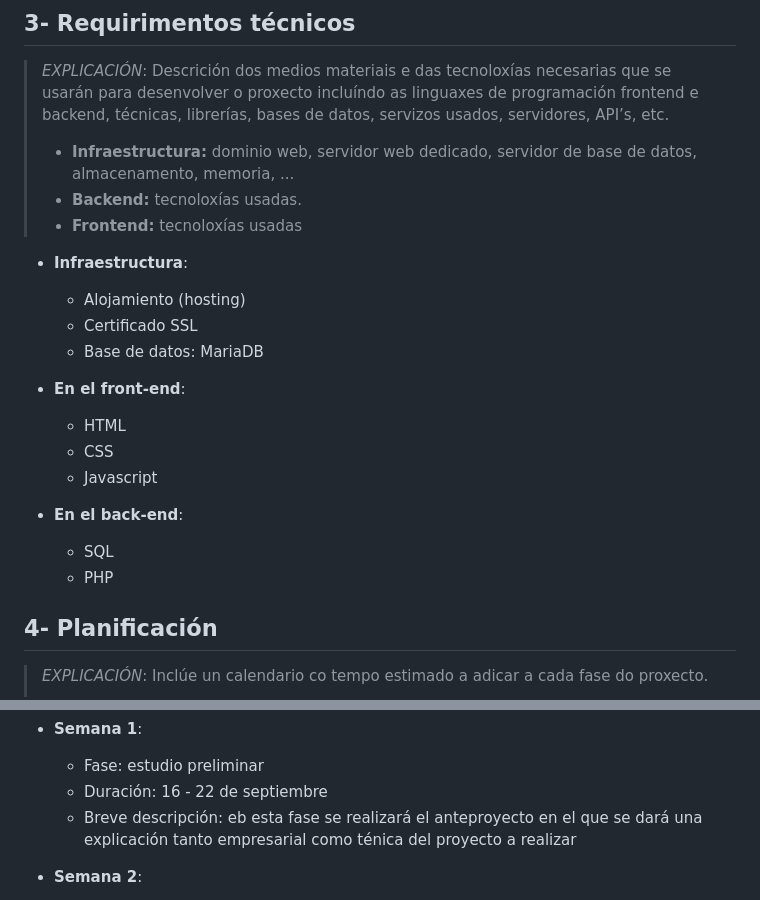
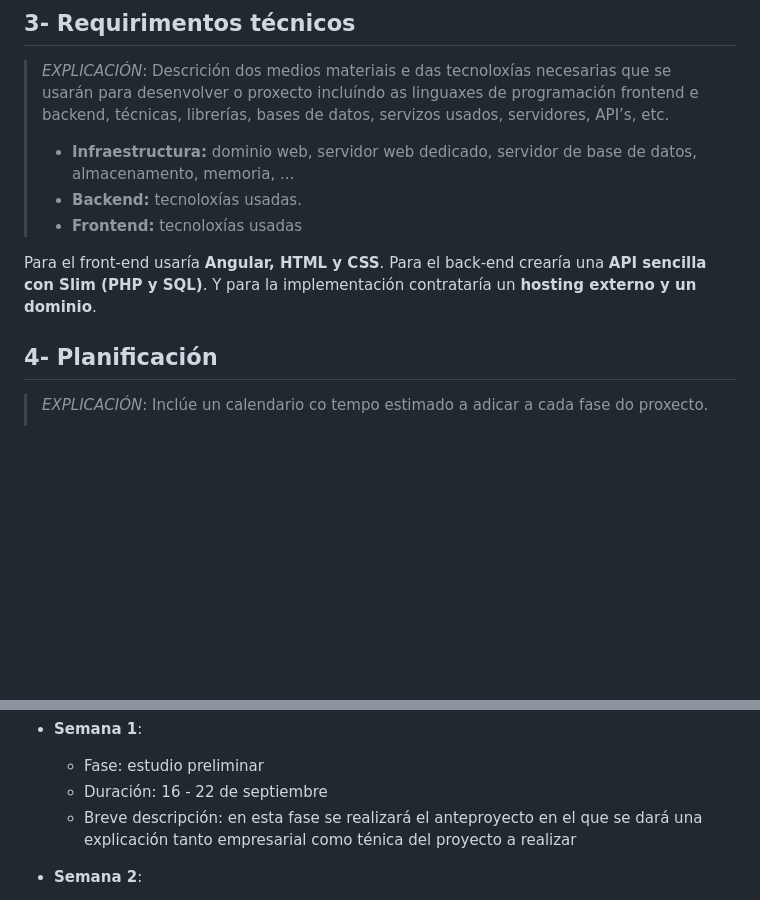
Before and after one commit to iriavidal/Proyecto-DAW, a Markdown page: doc/templates/1_Anteproxecto.md, 2 parts joined by grey strips. GitHub-like rendering; blank space fills up the shorter version.

Commit message:
Punto 3 modificado

```diff
--- a/doc/templates/1_Anteproxecto.md
+++ b/doc/templates/1_Anteproxecto.md
@@ -334,21 +334,7 @@ Dado que el proyecto no anticipa pérdidas y, además, se puede acoger a ayudas
 > - **Backend:** tecnoloxías usadas.
 > - **Frontend:** tecnoloxías usadas
 
-- **Infraestructura**:
-
-  - Alojamiento (hosting)
-  - Certificado SSL
-  - Base de datos: MariaDB
-
-- **En el front-end**:
-
-  - HTML
-  - CSS
-  - Javascript
-
-- **En el back-end**:
-  - SQL
-  - PHP
+Para el front-end usaría **Angular, HTML y CSS**. Para el back-end crearía una **API sencilla con Slim (PHP y SQL)**. Y para la implementación contrataría un **hosting externo y un dominio**.
 
 ## 4- Planificación
 
@@ -369,7 +355,7 @@ Dado que el proyecto no anticipa pérdidas y, además, se puede acoger a ayudas
 
   - Fase: estudio preliminar
   - Duración: 16 - 22 de septiembre
-  - Breve descripción: eb esta fase se realizará el anteproyecto en el que se dará una explicación tanto empresarial como ténica del proyecto a realizar
+  - Breve descripción: en esta fase se realizará el anteproyecto en el que se dará una explicación tanto empresarial como ténica del proyecto a realizar
 
 - **Semana 2**:
 
```
